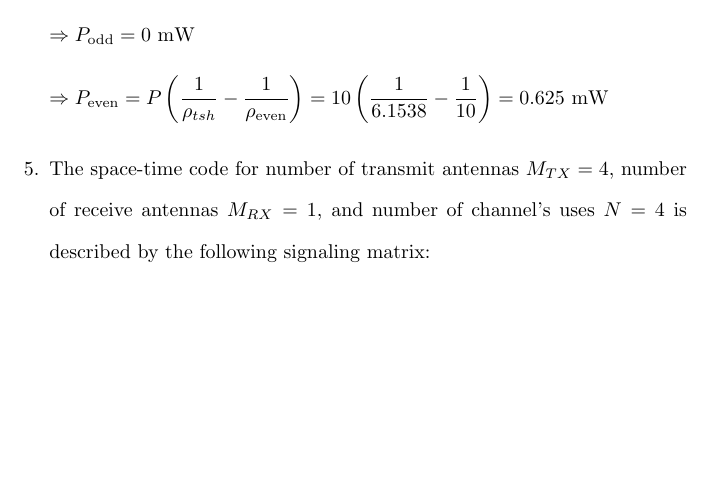
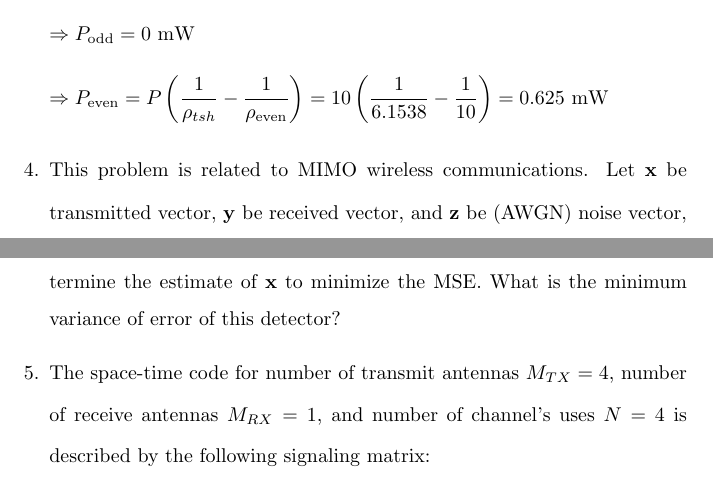
Before and after one commit to osowatzke/ECE_638, a LaTeX problem sheet (Exam2_Sowatzke.tex): part of page 3 of 7 before the commit and two parts of pages 3 and 4 of 8 after it, the two joined at a grey line, cut so that both start at the same text, the shorter picture padded with empty space. Compiled offline with pdfLaTeX.

Commit message:
Added problem statement for question 4

```diff
--- a/Exam2_Sowatzke.tex
+++ b/Exam2_Sowatzke.tex
@@ -138,6 +138,8 @@
 		\begin{equation*}
 			\Rightarrow P_{\text{even}} = P\left(\frac{1}{\rho_{tsh}} - \frac{1}{\rho_{\text{even}}}\right) = 10\left(\frac{1}{6.1538} - \frac{1}{10}\right) = 0.625\ \text{mW}
 		\end{equation*}
+
+		\item[4.] This problem is related to MIMO wireless communications. Let $\mathbf{x}$ be transmitted vector, $\mathbf{y}$ be received vector, and $\mathbf{z}$ be (AWGN) noise vector, which are related by: $\mathbf{y}=\mathbf{Hx} + \mathbf{z}$, where $\mathbf{H}$ is the channel matrix. Determine the estimate of $\mathbf{x}$ to minimize the MSE. What is the minimum variance of error of this detector?
 
 		\item[5.] The space-time code for number of transmit antennas $M_{TX}=4$, number of receive antennas $M_{RX}=1$, and number of channel's uses $N=4$ is described by the following signaling matrix:
 
```
